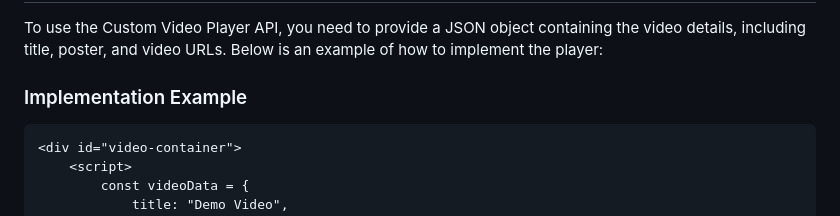
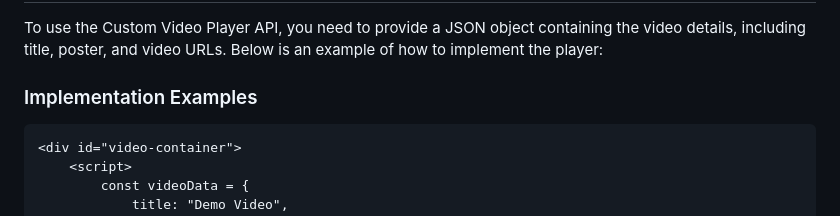
Before and after one commit to codewithnitiksh/Custom-Video-Player-API, a Markdown page: README.md, the part around the change. Drawn GitHub-style.

````diff
--- a/README.md
+++ b/README.md
@@ -13,7 +13,7 @@ Welcome to the Custom Video Player API! This project provides a customizable vid
 
 To use the Custom Video Player API, you need to provide a JSON object containing the video details, including title, poster, and video URLs. Below is an example of how to implement the player:
 
-### Implementation Example
+### Implementation Examples
 
 ```html
 <div id="video-container">
````
